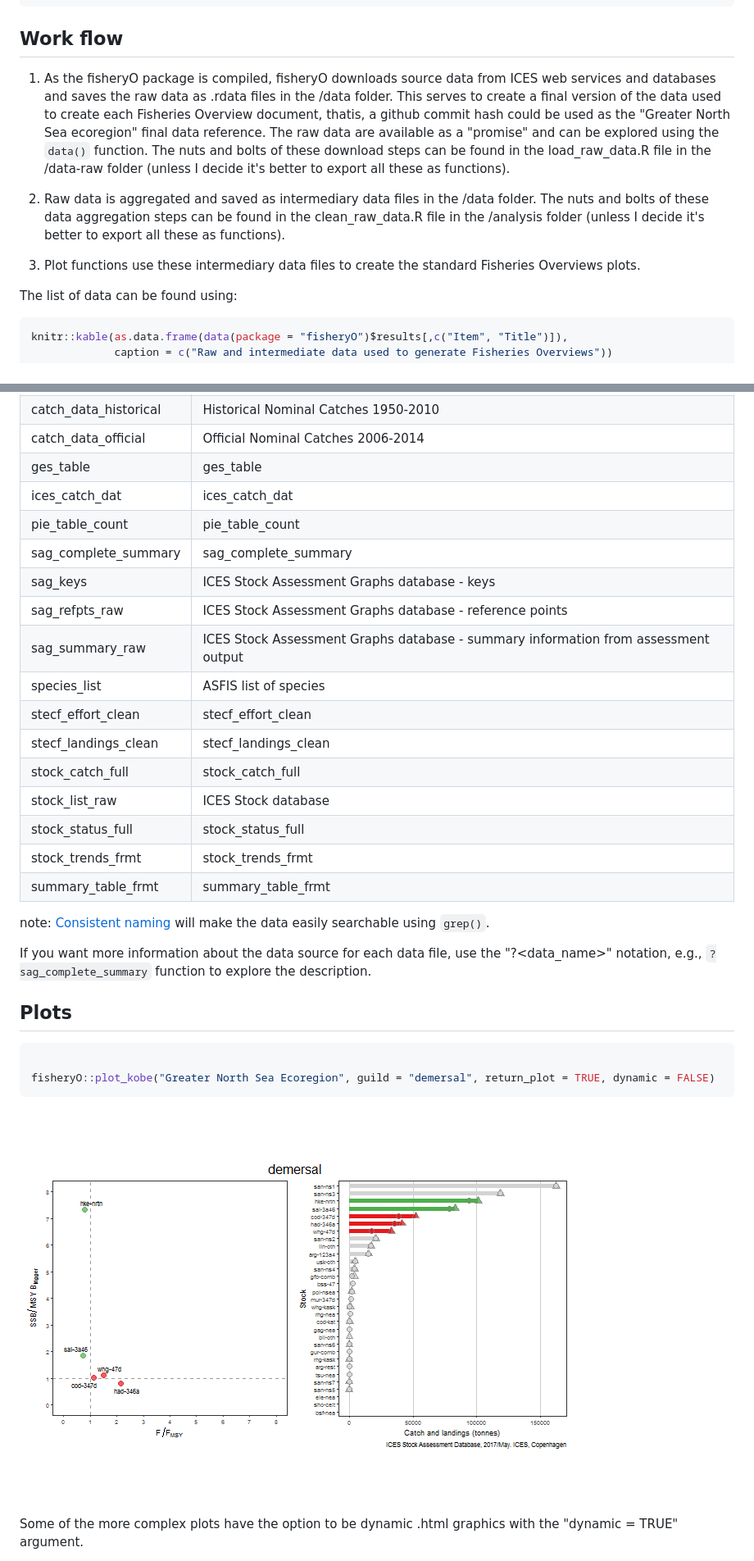
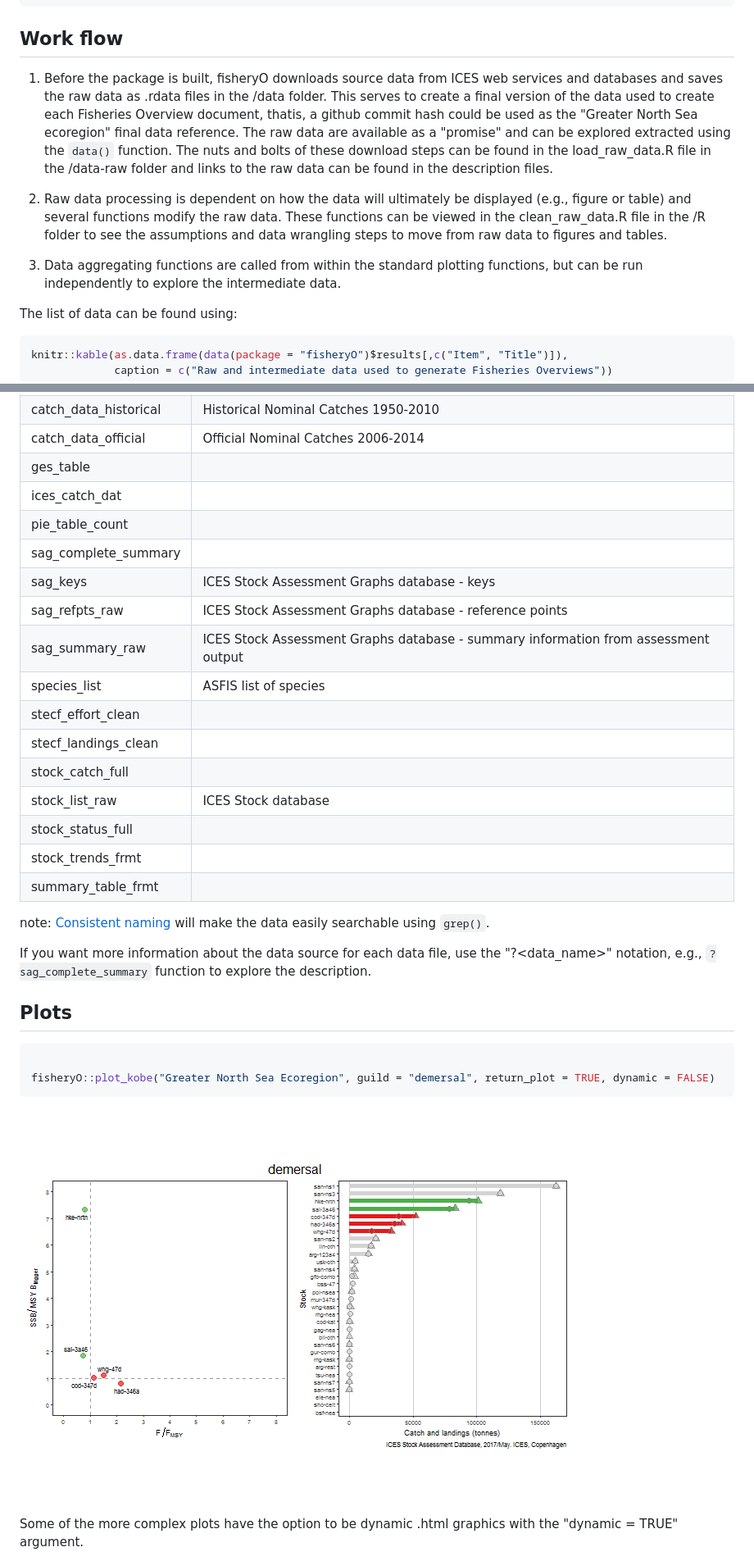
Before and after one commit to ices-tools-prod/fisheryO, a Markdown page: README.md, 2 parts joined by grey strips. Shown: that part at 82% size. Drawn GitHub-style; pictures changed too: README-kobe_example-1.png.

Commit message:
update workflow

```diff
--- a/README.md
+++ b/README.md
@@ -36,11 +36,11 @@ devtools::install_github("slarge/fisheryO")
 Work flow
 ---------
 
-1.  As the fisheryO package is compiled, fisheryO downloads source data from ICES web services and databases and saves the raw data as .rdata files in the /data folder. This serves to create a final version of the data used to create each Fisheries Overview document, thatis, a github commit hash could be used as the "Greater North Sea ecoregion" final data reference. The raw data are available as a "promise" and can be explored using the `data()` function. The nuts and bolts of these download steps can be found in the load\_raw\_data.R file in the /data-raw folder (unless I decide it's better to export all these as functions).
+1.  Before the package is built, fisheryO downloads source data from ICES web services and databases and saves the raw data as .rdata files in the /data folder. This serves to create a final version of the data used to create each Fisheries Overview document, thatis, a github commit hash could be used as the "Greater North Sea ecoregion" final data reference. The raw data are available as a "promise" and can be explored extracted using the `data()` function. The nuts and bolts of these download steps can be found in the load\_raw\_data.R file in the /data-raw folder and links to the raw data can be found in the description files.
 
-2.  Raw data is aggregated and saved as intermediary data files in the /data folder. The nuts and bolts of these data aggregation steps can be found in the clean\_raw\_data.R file in the /analysis folder (unless I decide it's better to export all these as functions).
+2.  Raw data processing is dependent on how the data will ultimately be displayed (e.g., figure or table) and several functions modify the raw data. These functions can be viewed in the clean\_raw\_data.R file in the /R folder to see the assumptions and data wrangling steps to move from raw data to figures and tables.
 
-3.  Plot functions use these intermediary data files to create the standard Fisheries Overviews plots.
+3.  Data aggregating functions are called from within the standard plotting functions, but can be run independently to explore the intermediate data.
 
 The list of data can be found using:
 
@@ -56,21 +56,21 @@ knitr::kable(as.data.frame(data(package = "fisheryO")$results[,c("Item", "Title"
 | allDat                  |                                                                                    |
 | catch\_data\_historical | Historical Nominal Catches 1950-2010                                               |
 | catch\_data\_official   | Official Nominal Catches 2006-2014                                                 |
-| ges\_table              | ges\_table                                                                         |
-| ices\_catch\_dat        | ices\_catch\_dat                                                                   |
-| pie\_table\_count       | pie\_table\_count                                                                  |
-| sag\_complete\_summary  | sag\_complete\_summary                                                             |
+| ges\_table              |                                                                                    |
+| ices\_catch\_dat        |                                                                                    |
+| pie\_table\_count       |                                                                                    |
+| sag\_complete\_summary  |                                                                                    |
 | sag\_keys               | ICES Stock Assessment Graphs database - keys                                       |
 | sag\_refpts\_raw        | ICES Stock Assessment Graphs database - reference points                           |
 | sag\_summary\_raw       | ICES Stock Assessment Graphs database - summary information from assessment output |
 | species\_list           | ASFIS list of species                                                              |
-| stecf\_effort\_clean    | stecf\_effort\_clean                                                               |
-| stecf\_landings\_clean  | stecf\_landings\_clean                                                             |
-| stock\_catch\_full      | stock\_catch\_full                                                                 |
+| stecf\_effort\_clean    |                                                                                    |
+| stecf\_landings\_clean  |                                                                                    |
+| stock\_catch\_full      |                                                                                    |
 | stock\_list\_raw        | ICES Stock database                                                                |
-| stock\_status\_full     | stock\_status\_full                                                                |
-| stock\_trends\_frmt     | stock\_trends\_frmt                                                                |
-| summary\_table\_frmt    | summary\_table\_frmt                                                               |
+| stock\_status\_full     |                                                                                    |
+| stock\_trends\_frmt     |                                                                                    |
+| summary\_table\_frmt    |                                                                                    |
 
 note: [Consistent naming](https://github.com/slarge/fisheryO/issues/11) will make the data easily searchable using `grep()`.
 
```
Also changed, not shown: 1 other file.
